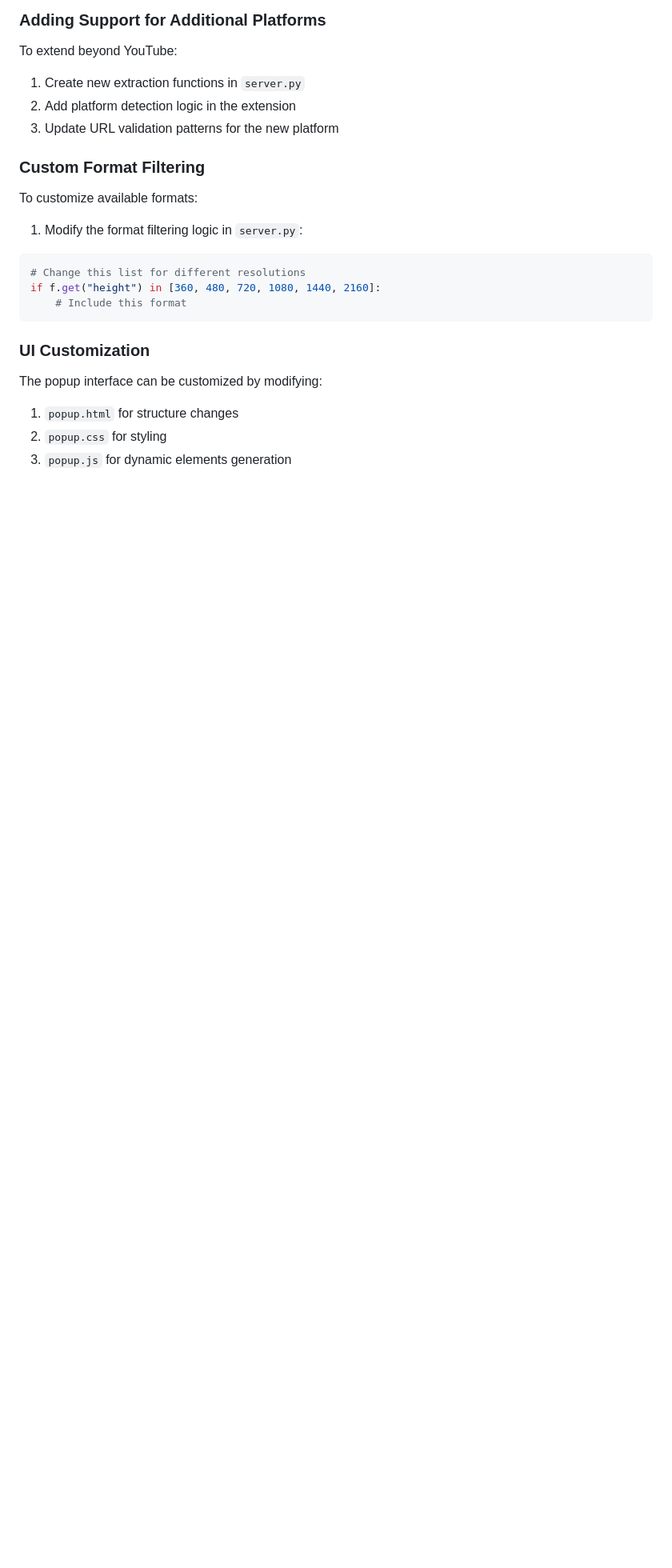
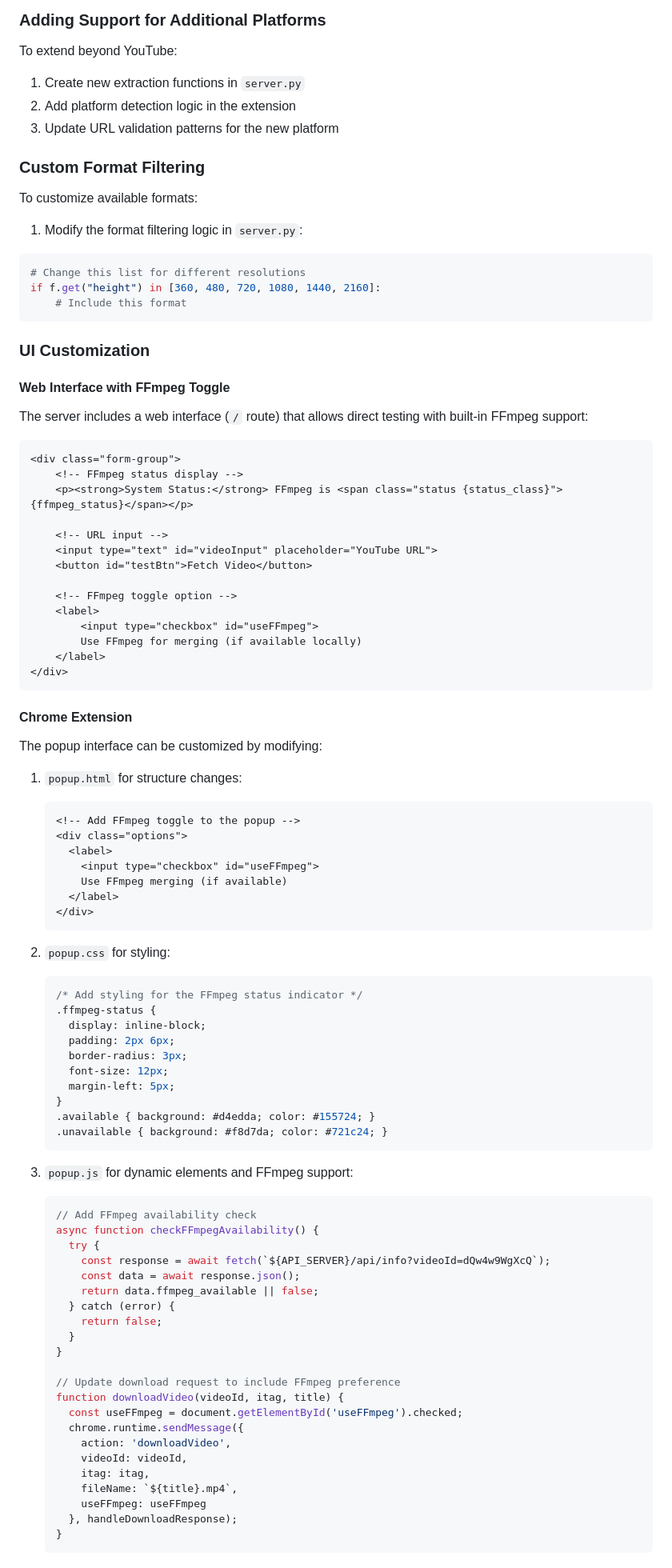
Before and after one commit to devanjumg70/down-tube-youtube-video-downloader-extension-and-webpage-interface, a Markdown page: TECHNICAL_REFERENCE.md, the part around one of its changes. Shown at 80% size. Rendered like a GitHub page; blank space fills up the shorter version.

````diff
--- a/TECHNICAL_REFERENCE.md
+++ b/TECHNICAL_REFERENCE.md
@@ -368,8 +432,78 @@ if f.get("height") in [360, 480, 720, 1080, 1440, 2160]:
 
 ### UI Customization
 
+#### Web Interface with FFmpeg Toggle
+
+The server includes a web interface (`/` route) that allows direct testing with built-in FFmpeg support:
+
+```html
+<div class="form-group">
+    <!-- FFmpeg status display -->
+    <p><strong>System Status:</strong> FFmpeg is <span class="status {status_class}">{ffmpeg_status}</span></p>
+
+    <!-- URL input -->
+    <input type="text" id="videoInput" placeholder="YouTube URL">
+    <button id="testBtn">Fetch Video</button>
+
+    <!-- FFmpeg toggle option -->
+    <label>
+        <input type="checkbox" id="useFFmpeg">
+        Use FFmpeg for merging (if available locally)
+    </label>
+</div>
+```
+
+#### Chrome Extension
+
 The popup interface can be customized by modifying:
 
-1. `popup.html` for structure changes
-2. `popup.css` for styling
-3. `popup.js` for dynamic elements generation
+1. `popup.html` for structure changes:
+   ```html
+   <!-- Add FFmpeg toggle to the popup -->
+   <div class="options">
+     <label>
+       <input type="checkbox" id="useFFmpeg">
+       Use FFmpeg merging (if available)
+     </label>
+   </div>
+   ```
+
+2. `popup.css` for styling:
+   ```css
+   /* Add styling for the FFmpeg status indicator */
+   .ffmpeg-status {
+     display: inline-block;
+     padding: 2px 6px;
+     border-radius: 3px;
+     font-size: 12px;
+     margin-left: 5px;
+   }
+   .available { background: #d4edda; color: #155724; }
+   .unavailable { background: #f8d7da; color: #721c24; }
+   ```
+
+3. `popup.js` for dynamic elements and FFmpeg support:
+   ```javascript
+   // Add FFmpeg availability check
+   async function checkFFmpegAvailability() {
+     try {
+       const response = await fetch(`${API_SERVER}/api/info?videoId=dQw4w9WgXcQ`);
+       const data = await response.json();
+       return data.ffmpeg_available || false;
+     } catch (error) {
+       return false;
+     }
+   }
+
+   // Update download request to include FFmpeg preference
+   function downloadVideo(videoId, itag, title) {
+     const useFFmpeg = document.getElementById('useFFmpeg').checked;
+     chrome.runtime.sendMessage({
+       action: 'downloadVideo',
+       videoId: videoId,
+       itag: itag,
+       fileName: `${title}.mp4`,
+       useFFmpeg: useFFmpeg
+     }, handleDownloadResponse);
+   }
+   ```
````
Also changed, not shown: other parts of TECHNICAL_REFERENCE.md (+75 -11 lines), DEVELOPMENT_GUIDE.md (+6 -3 lines), QUICK_SETUP.md (+20 -4 lines).
